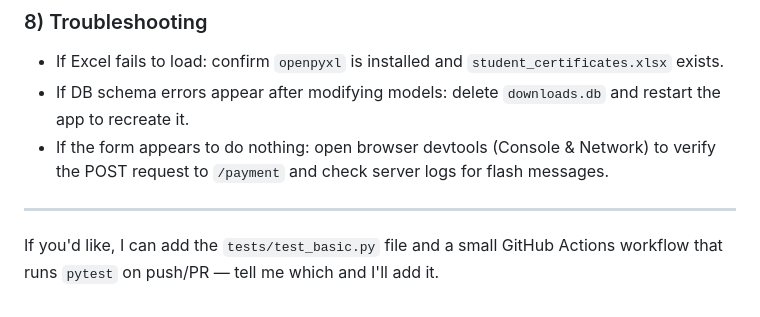
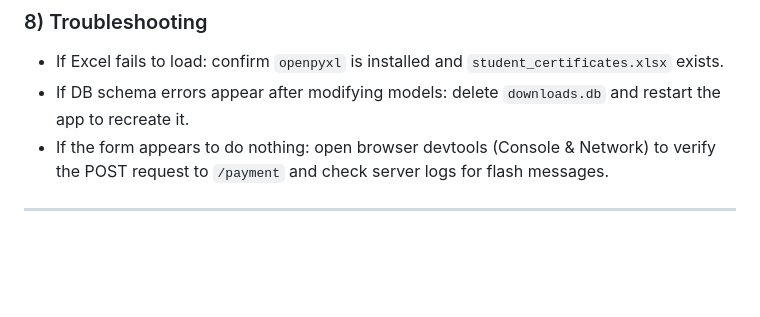
Before and after one commit to sahithya008/CERTIFICATES-GENERATOR, a Markdown page: README.md, the part around the change. Drawn GitHub-style; blank space fills up the shorter version.

Commit message:
docs: remove leftover offer sentence from README

```diff
--- a/README.md
+++ b/README.md
@@ -317,5 +317,3 @@ pytest -q
 - If the form appears to do nothing: open browser devtools (Console & Network) to verify the POST request to `/payment` and check server logs for flash messages.
 
 ---
-
-If you'd like, I can add the `tests/test_basic.py` file and a small GitHub Actions workflow that runs `pytest` on push/PR — tell me which and I'll add it.
```
